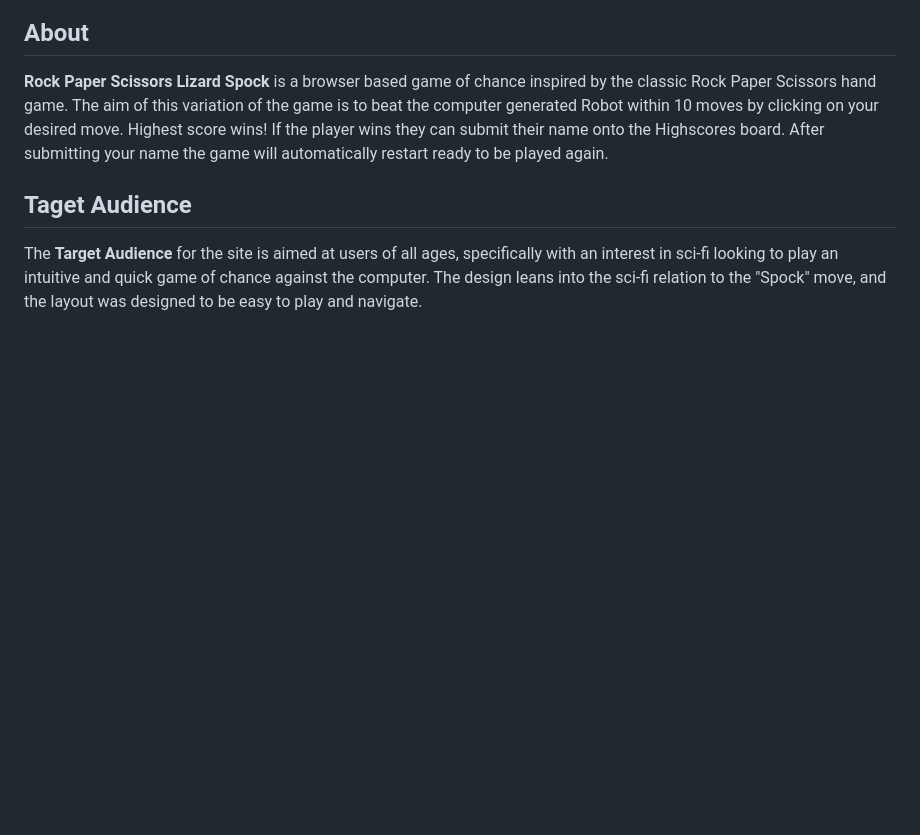
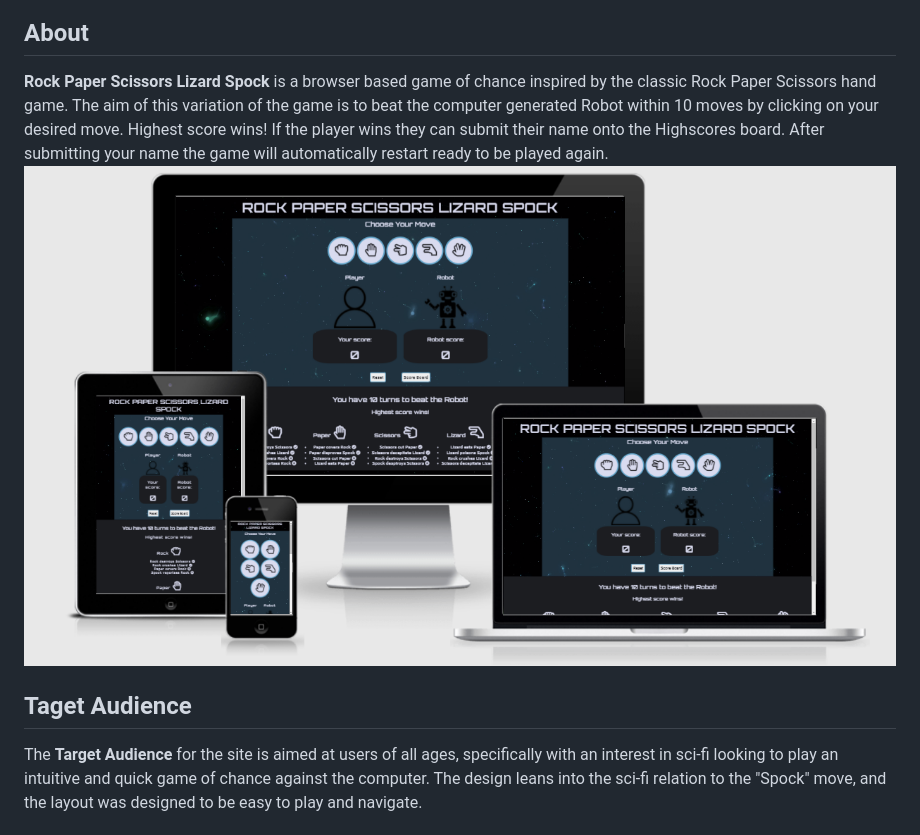
Before and after one commit to pez57/rock-paper-scissors-lizard-spock, a Markdown page: README.md, the part around the change. Drawn GitHub-style; pictures changed too: assets/images/responsiverpsls.png (added); blank space fills up the shorter version.

Commit message:
Added responsiveness image to readme

```diff
--- a/README.md
+++ b/README.md
@@ -1,6 +1,7 @@
 # Rock Paper Scissors Lizard Spock
 ## About
 **Rock Paper Scissors Lizard Spock** is a browser based game of chance inspired by the classic Rock Paper Scissors hand game. The aim of this variation of the game is to beat the computer generated Robot within 10 moves by clicking on your desired move. Highest score wins! If the player wins they can submit their name onto the Highscores board. After submitting your name the game will automatically restart ready to be played again.
+![Responsiveness image](assets/images/responsiverpsls.png)
 
 ## Taget Audience
 The **Target Audience** for the site is aimed at users of all ages, specifically with an interest in sci-fi looking to play an intuitive and quick game of chance against the computer. The design leans into the sci-fi relation to the "Spock" move, and the layout was designed to be easy to play and navigate.
```
